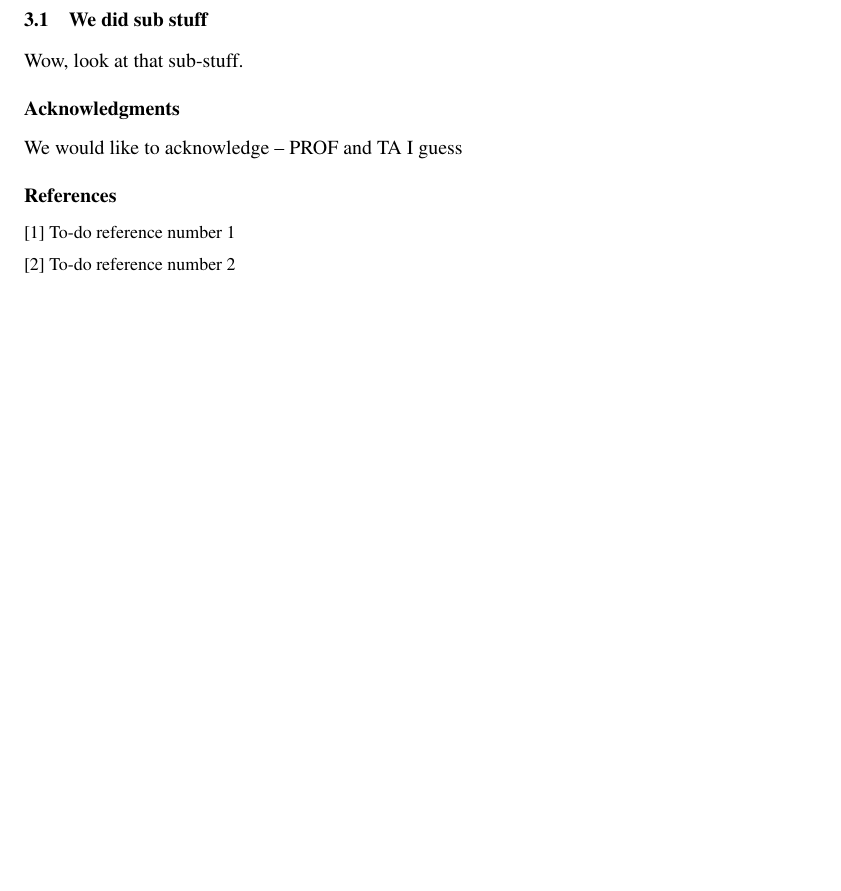
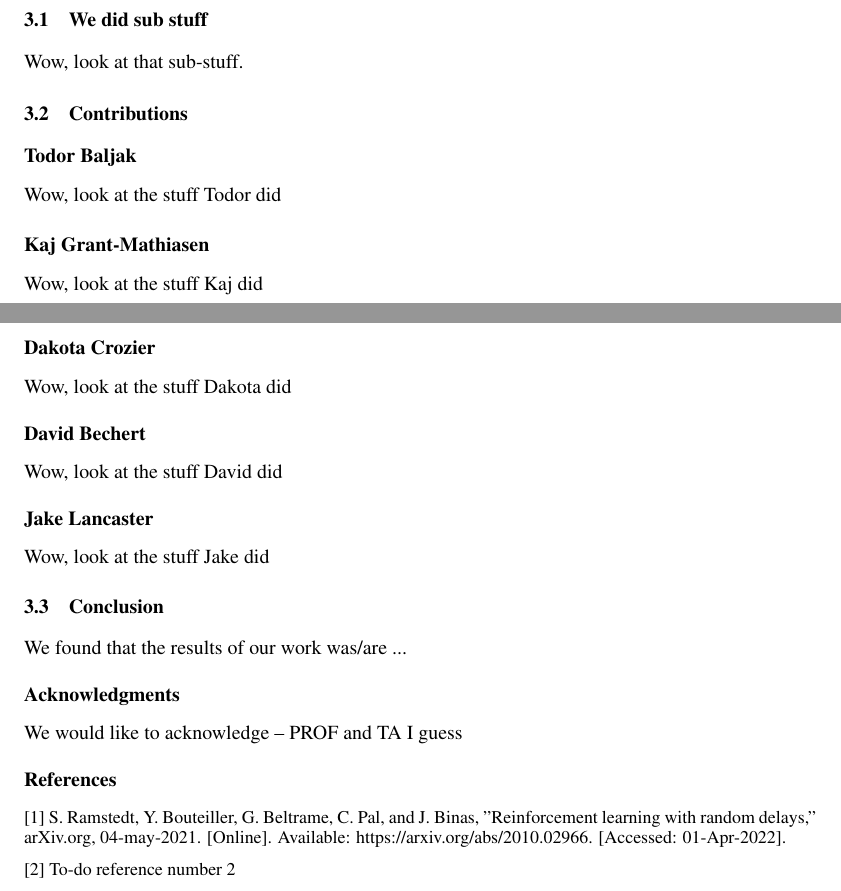
Before and after one commit to DavidBech/group11_finalReport, a LaTeX paper (cmpt310FinalProject.tex): part of page 1 of 5 before the commit and two parts of pages 1 and 2 of 6 after it, the two joined at a grey line, cut so that both start at the same text, the shorter picture padded with empty space. Compiled offline with LaTeX, dvips and Ghostscript.

Commit message:
added sections to document

```diff
--- a/cmpt310FinalProject.tex
+++ b/cmpt310FinalProject.tex
@@ -79,13 +79,34 @@ Wow, look at that stuff.
 
 Wow, look at that sub-stuff.
 
+\subsection{Contributions}
+
+\subsubsection*{Todor Baljak}
+Wow, look at the stuff Todor did
+
+\subsubsection*{Kaj Grant-Mathiasen}
+Wow, look at the stuff Kaj did
+
+\subsubsection*{Dakota Crozier}
+Wow, look at the stuff Dakota did
+
+\subsubsection*{David Bechert}
+Wow, look at the stuff David did
+
+\subsubsection*{Jake Lancaster}
+Wow, look at the stuff Jake did
+
+\subsection{Conclusion}
+We found that the results of our work was/are ...
+
 \subsubsection*{Acknowledgments}
-
 We would like to acknowledge -- PROF and TA I guess
 
 \subsubsection*{References}
 \small{
-[1] To-do reference number 1
+[1] S. Ramstedt, Y. Bouteiller, G. Beltrame, C. Pal, and J. Binas,
+      "Reinforcement learning with random delays," arXiv.org, 04-may-2021. [Online].
+      Available: https://arxiv.org/abs/2010.02966. [Accessed: 01-Apr-2022].
 
 [2] To-do reference number 2
 
```
